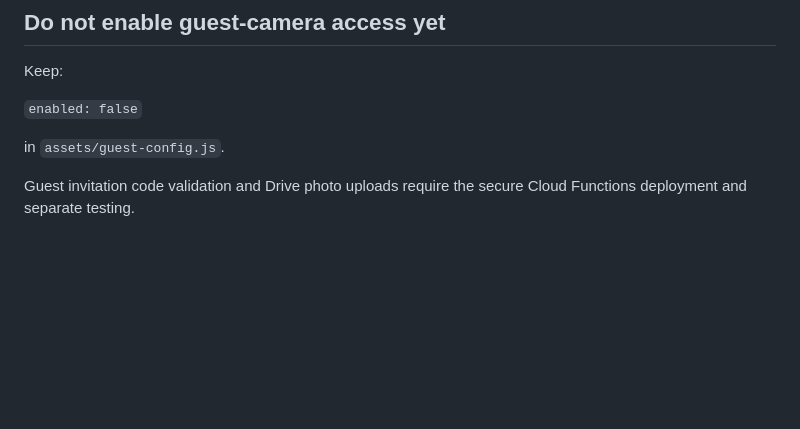
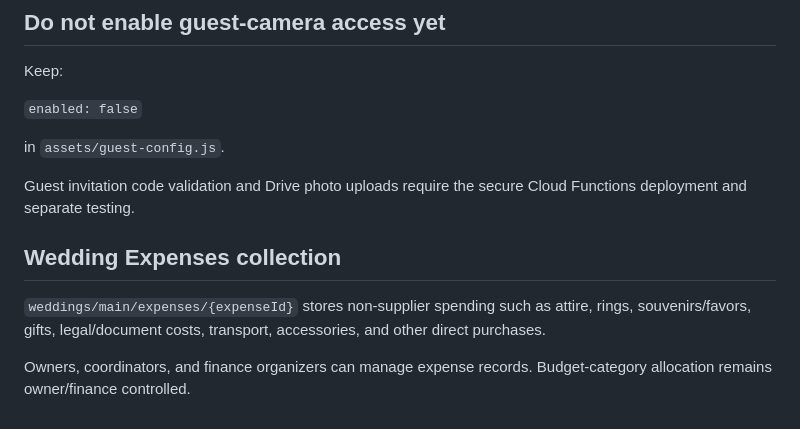
Before and after one commit to Dropnike21/MyWedding, a Markdown page: docs/firebase-planner-setup.md, the part around the change. GitHub-like rendering; blank space fills up the shorter version.

Commit message:
Document Wedding Expenses Firestore collection and roles

```diff
--- a/docs/firebase-planner-setup.md
+++ b/docs/firebase-planner-setup.md
@@ -224,3 +224,10 @@ Keep:
 in `assets/guest-config.js`.
 
 Guest invitation code validation and Drive photo uploads require the secure Cloud Functions deployment and separate testing.
+
+
+## Wedding Expenses collection
+
+`weddings/main/expenses/{expenseId}` stores non-supplier spending such as attire, rings, souvenirs/favors, gifts, legal/document costs, transport, accessories, and other direct purchases.
+
+Owners, coordinators, and finance organizers can manage expense records. Budget-category allocation remains owner/finance controlled.
```
